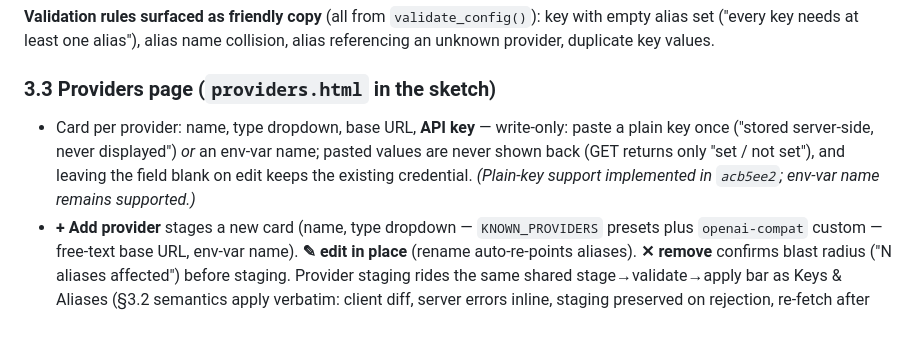
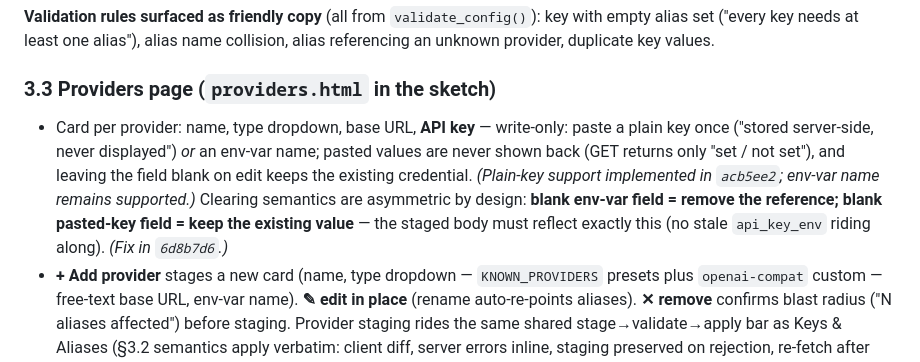
Before and after one commit to teomurgi/headrouter, a Markdown page: docs/ux-spec.md, the part around the change. GitHub-like rendering; blank space fills up the shorter version.

Commit message:
docs(ux-spec): §3.3 asymmetric credential-clearing semantics (Sally, specces 6d8b7d6)

```diff
--- a/docs/ux-spec.md
+++ b/docs/ux-spec.md
@@ -53,7 +53,7 @@ Two sections, Aliases above Keys (the menu before the diners).
 
 ### 3.3 Providers page (`providers.html` in the sketch)
 
-- Card per provider: name, type dropdown, base URL, **API key** — write-only: paste a plain key once ("stored server-side, never displayed") *or* an env-var name; pasted values are never shown back (GET returns only "set / not set"), and leaving the field blank on edit keeps the existing credential. *(Plain-key support implemented in `acb5ee2`; env-var name remains supported.)*
+- Card per provider: name, type dropdown, base URL, **API key** — write-only: paste a plain key once ("stored server-side, never displayed") *or* an env-var name; pasted values are never shown back (GET returns only "set / not set"), and leaving the field blank on edit keeps the existing credential. *(Plain-key support implemented in `acb5ee2`; env-var name remains supported.)* Clearing semantics are asymmetric by design: **blank env-var field = remove the reference; blank pasted-key field = keep the existing value** — the staged body must reflect exactly this (no stale `api_key_env` riding along). *(Fix in `6d8b7d6`.)*
 - **+ Add provider** stages a new card (name, type dropdown — `KNOWN_PROVIDERS` presets plus `openai-compat` custom — free-text base URL, env-var name). **✎ edit in place** (rename auto-re-points aliases). **✕ remove** confirms blast radius ("N aliases affected") before staging. Provider staging rides the same shared stage→validate→apply bar as Keys & Aliases (§3.2 semantics apply verbatim: client diff, server errors inline, staging preserved on rejection, re-fetch after Apply). Renaming/removing a provider that aliases point to shows the blast radius before Apply; dangling-alias applies surface the server's validation error inline rather than being pre-blocked. *(Implemented in `ba45394`.)*
 - **Test connection** button → `/admin/health/providers` refresh for that provider; inline result.
 - Health line includes blast radius: "unreachable since 14:02 — N aliases affected: fast, smart".
```
